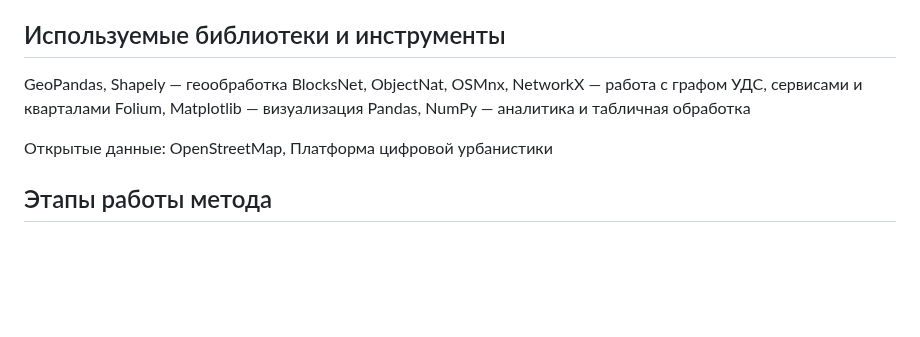
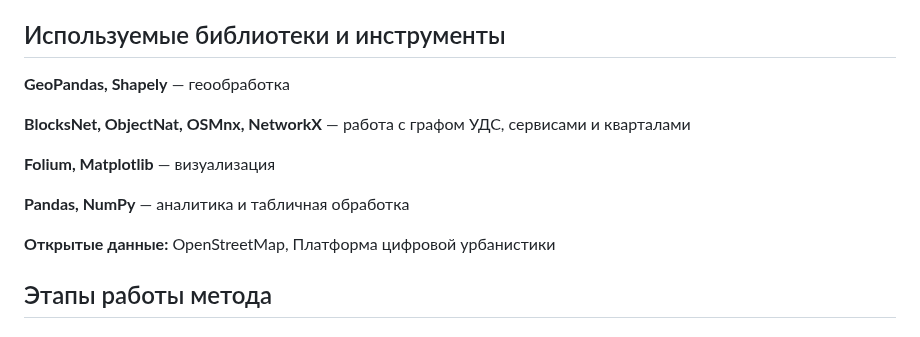
Before and after one commit to Olesyamart/Method-of-evaluating-renovation-projects, a Markdown page: README.md, the part around the change. Drawn GitHub-style; blank space fills up the shorter version.

```diff
--- a/README.md
+++ b/README.md
@@ -16,12 +16,16 @@
 
 ## Используемые библиотеки и инструменты
 
-  GeoPandas, Shapely — геообработка
-  BlocksNet, ObjectNat, OSMnx, NetworkX — работа с графом УДС, сервисами и кварталами
-  Folium, Matplotlib — визуализация
-  Pandas, NumPy — аналитика и табличная обработка
+  **GeoPandas, Shapely** — геообработка
 
-  Открытые данные: OpenStreetMap, Платформа цифровой урбанистики
+  **BlocksNet, ObjectNat, OSMnx, NetworkX** — работа с графом УДС, сервисами и кварталами
+
+  **Folium, Matplotlib** — визуализация
+
+  **Pandas, NumPy** — аналитика и табличная обработка
+
+  **Открытые данные:** OpenStreetMap, Платформа цифровой урбанистики
+
 ## Этапы работы метода
 ### 1 этап - Сбор данных
 
```
